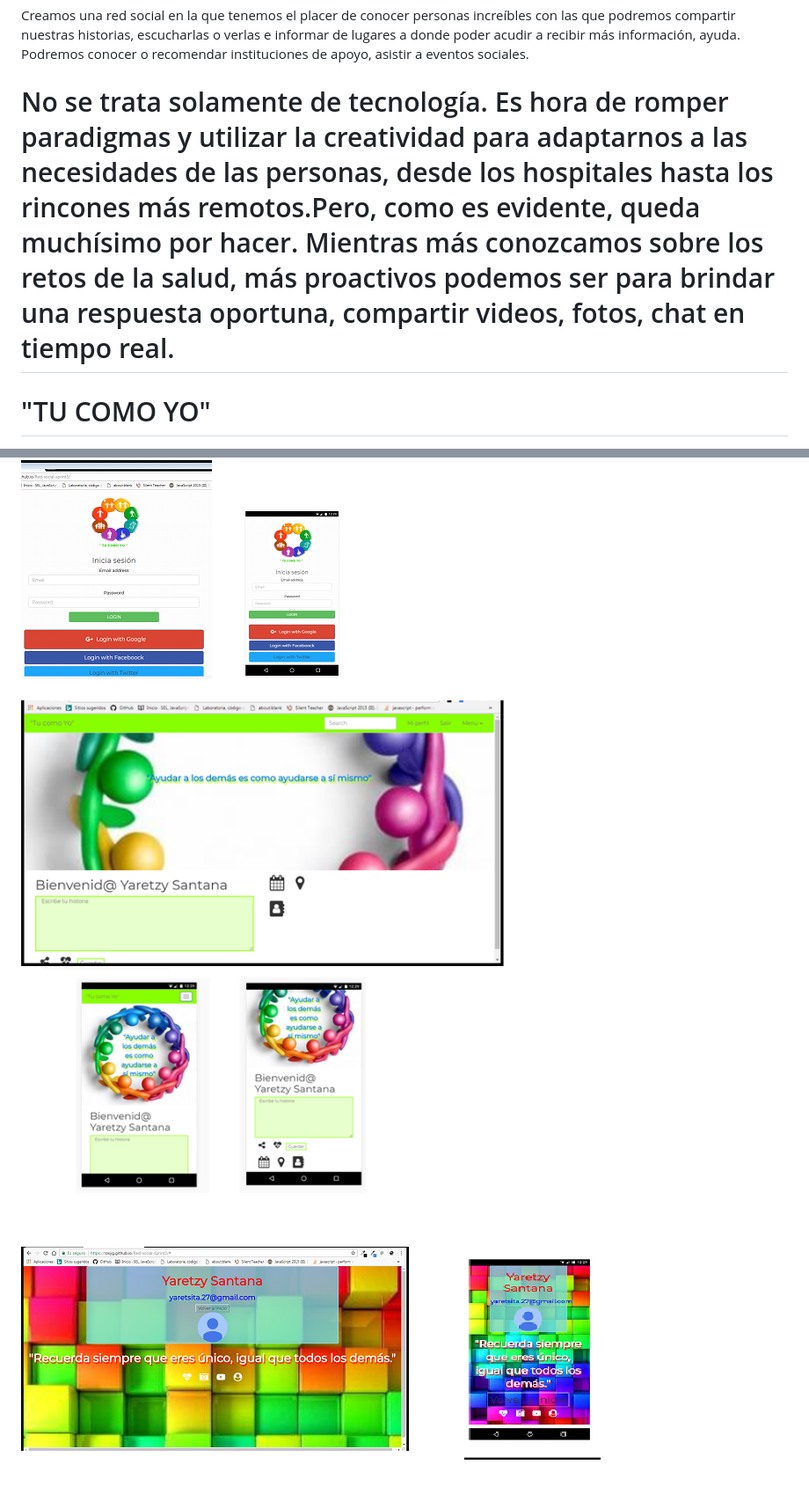
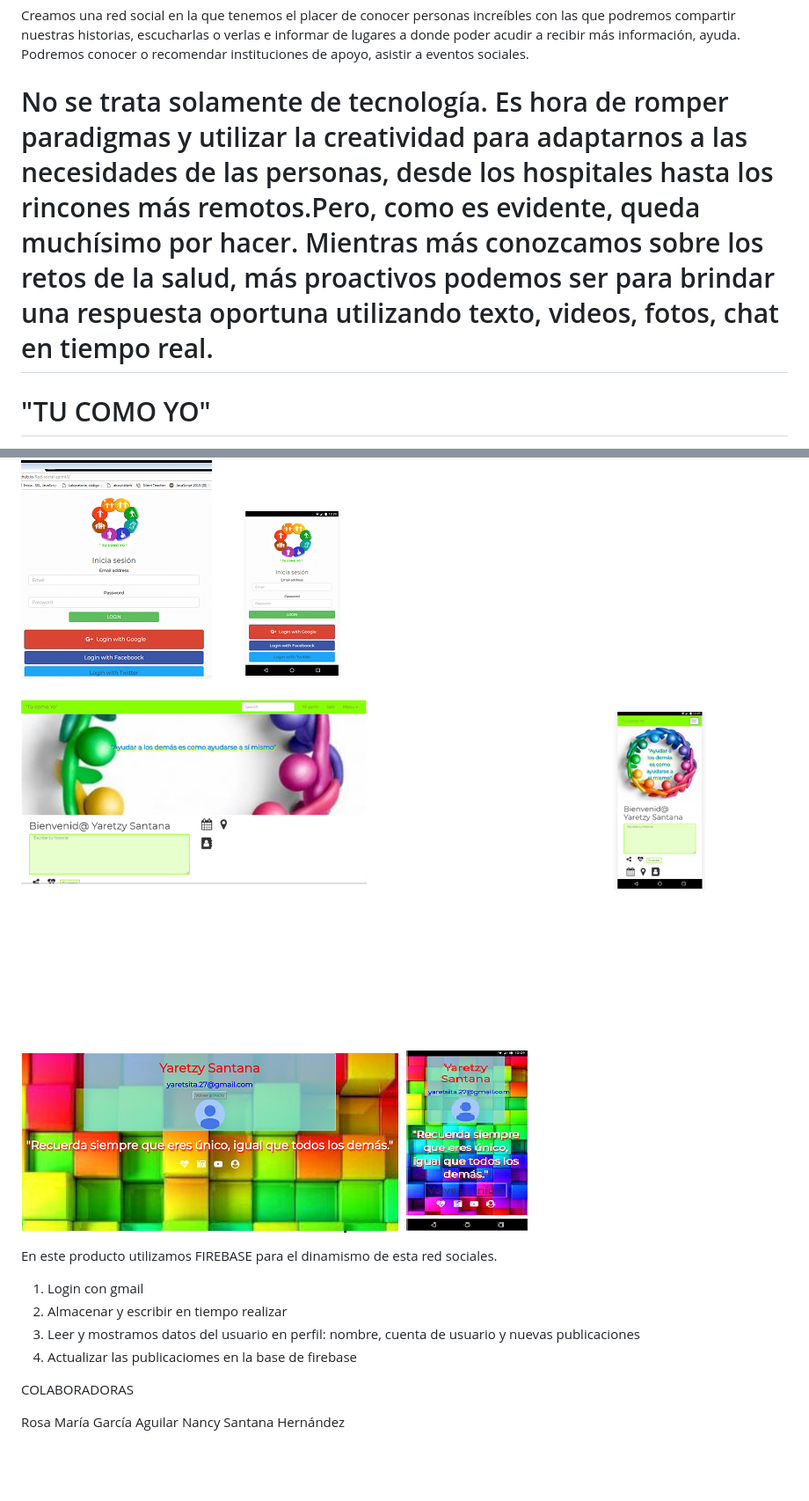
Before and after one commit to RosyG/Red-social-sprint3, a Markdown page: README.md, 2 parts joined by grey strips. Shown: that part at 88% size. GitHub-like rendering; pictures changed too: assets/images/perfil.png, assets/images/redSocial.png; blank space fills up the shorter version.

```diff
--- a/README.md
+++ b/README.md
@@ -5,7 +5,7 @@ El principal objetivo es encontrar a muchas personas con las que podamos trasmit
 Creamos una red social en la que tenemos el placer de conocer personas increíbles con las que podremos compartir nuestras historias, escucharlas o verlas e informar de lugares a donde poder acudir a recibir más información, ayuda.
 Podremos conocer o recomendar instituciones de apoyo, asistir a eventos sociales.
 
-# No se trata solamente de tecnología. Es hora de romper paradigmas y utilizar la creatividad para adaptarnos a las necesidades de las personas, desde los hospitales hasta los rincones más remotos.Pero, como es evidente, queda muchísimo por hacer. Mientras más conozcamos sobre los retos de la salud, más proactivos podemos ser para brindar una respuesta oportuna, compartir videos, fotos, chat en tiempo real.
+# No se trata solamente de tecnología. Es hora de romper paradigmas y utilizar la creatividad para adaptarnos a las necesidades de las personas, desde los hospitales hasta los rincones más remotos.Pero, como es evidente, queda muchísimo por hacer. Mientras más conozcamos sobre los retos de la salud, más proactivos podemos ser para brindar una respuesta oportuna utilizando texto, videos, fotos, chat en tiempo real.
 
 
 # "TU COMO YO"
@@ -88,3 +88,21 @@ Nos permitio conocer el principal objetivo
 
 
 ![imagen ](assets/images/perfil.png)
+
+
+En este producto utilizamos FIREBASE para el dinamismo de esta red sociales.
+
+1. Login con gmail
+2. Almacenar y escribir en tiempo realizar
+3. Leer y mostramos datos del usuario en perfil:
+nombre, cuenta de usuario y nuevas publicaciones
+4. Actualizar las publicaciomes en la base de firebase
+
+
+ <!--Dificultad para poder hacer hosting y para poder leer la base de datos. -->
+
+
+ COLABORADORAS
+
+ Rosa María García Aguilar
+ Nancy Santana Hernández
```
Also changed, not shown: 1 other file.
